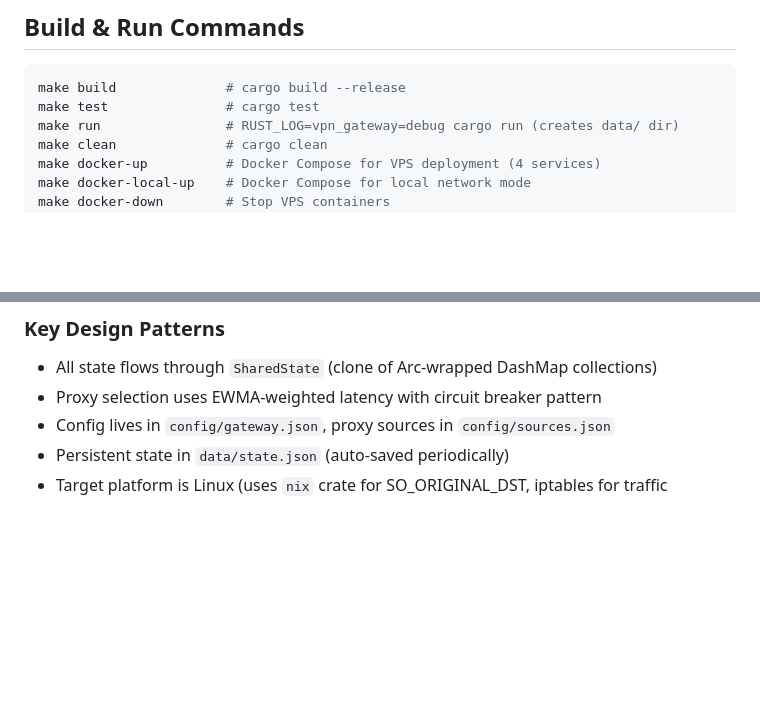
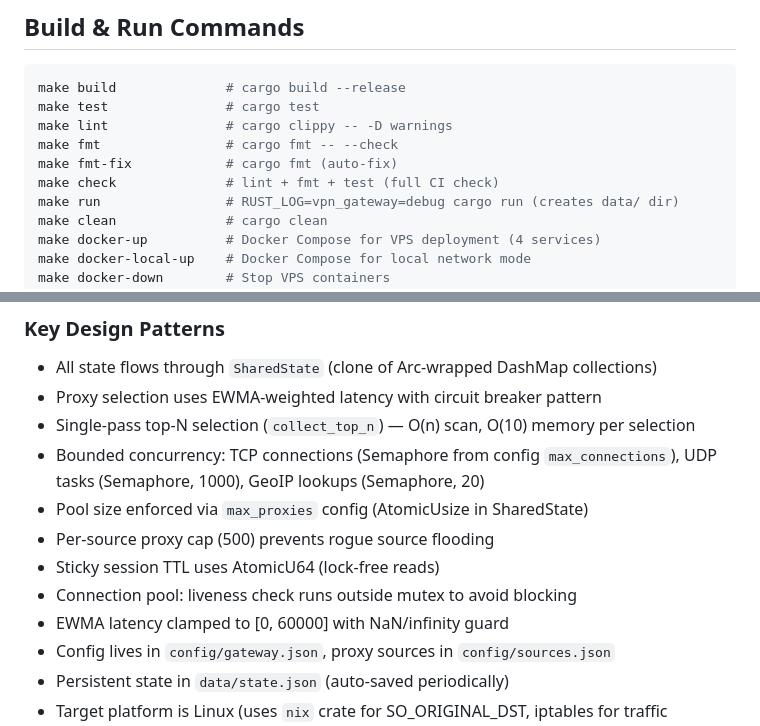
Before and after one commit to AlexanderGal86/vpn-gateway, a Markdown page: CLAUDE.md, 2 parts joined by grey strips. GitHub-like rendering; blank space fills up the shorter version.

````diff
--- a/CLAUDE.md
+++ b/CLAUDE.md
@@ -7,6 +7,10 @@ This file provides guidance to Claude Code (claude.ai/code) when working with co
 ```bash
 make build              # cargo build --release
 make test               # cargo test
+make lint               # cargo clippy -- -D warnings
+make fmt                # cargo fmt -- --check
+make fmt-fix            # cargo fmt (auto-fix)
+make check              # lint + fmt + test (full CI check)
 make run                # RUST_LOG=vpn_gateway=debug cargo run (creates data/ dir)
 make clean              # cargo clean
 make docker-up          # Docker Compose for VPS deployment (4 services)
@@ -82,6 +86,13 @@ vpn-internal (bridge) ──────┤
 
 - All state flows through `SharedState` (clone of Arc-wrapped DashMap collections)
 - Proxy selection uses EWMA-weighted latency with circuit breaker pattern
+- Single-pass top-N selection (`collect_top_n`) — O(n) scan, O(10) memory per selection
+- Bounded concurrency: TCP connections (Semaphore from config `max_connections`), UDP tasks (Semaphore, 1000), GeoIP lookups (Semaphore, 20)
+- Pool size enforced via `max_proxies` config (AtomicUsize in SharedState)
+- Per-source proxy cap (500) prevents rogue source flooding
+- Sticky session TTL uses AtomicU64 (lock-free reads)
+- Connection pool: liveness check runs outside mutex to avoid blocking
+- EWMA latency clamped to [0, 60000] with NaN/infinity guard
 - Config lives in `config/gateway.json`, proxy sources in `config/sources.json`
 - Persistent state in `data/state.json` (auto-saved periodically)
 - Target platform is Linux (uses `nix` crate for SO_ORIGINAL_DST, iptables for traffic redirection)
````
Also changed, not shown: CODE_REVIEW_PLAN.md (+22 -23 lines).
